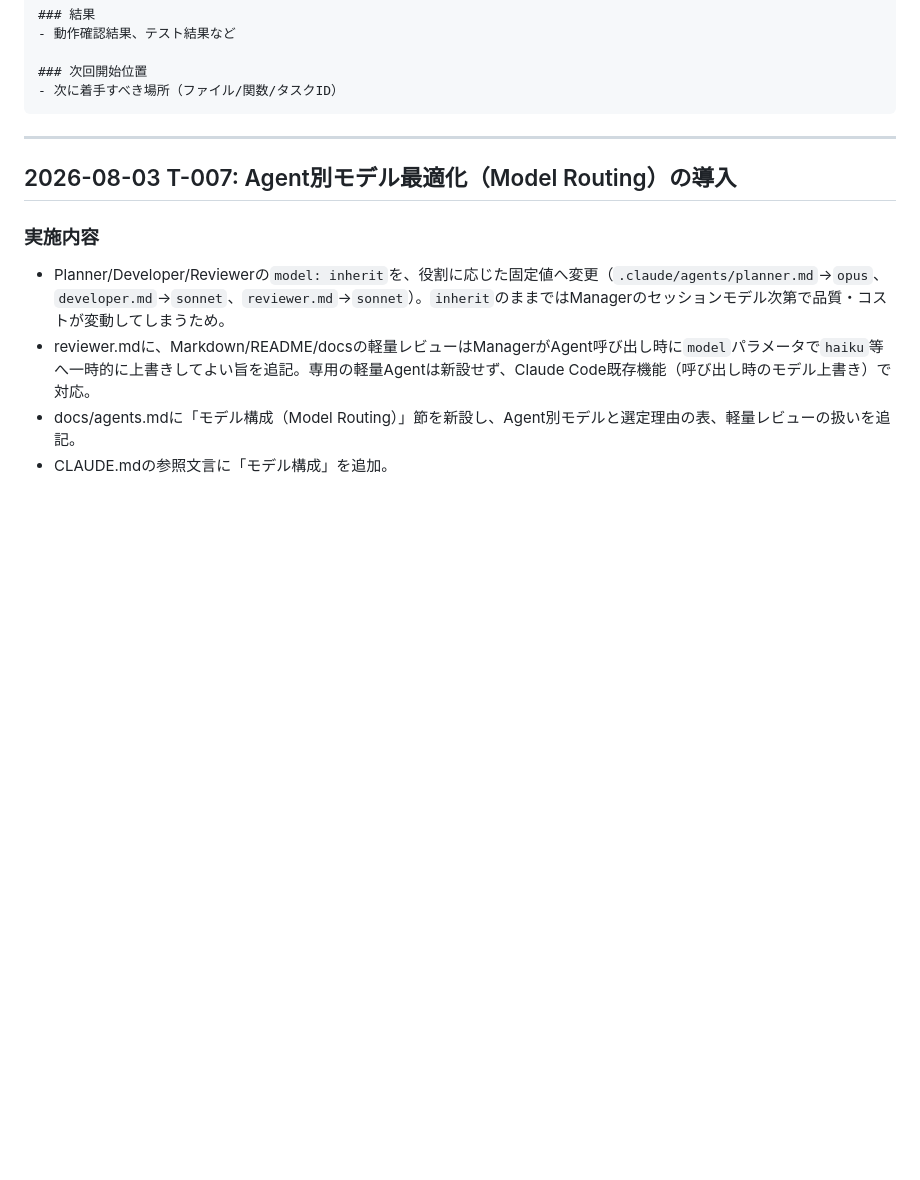
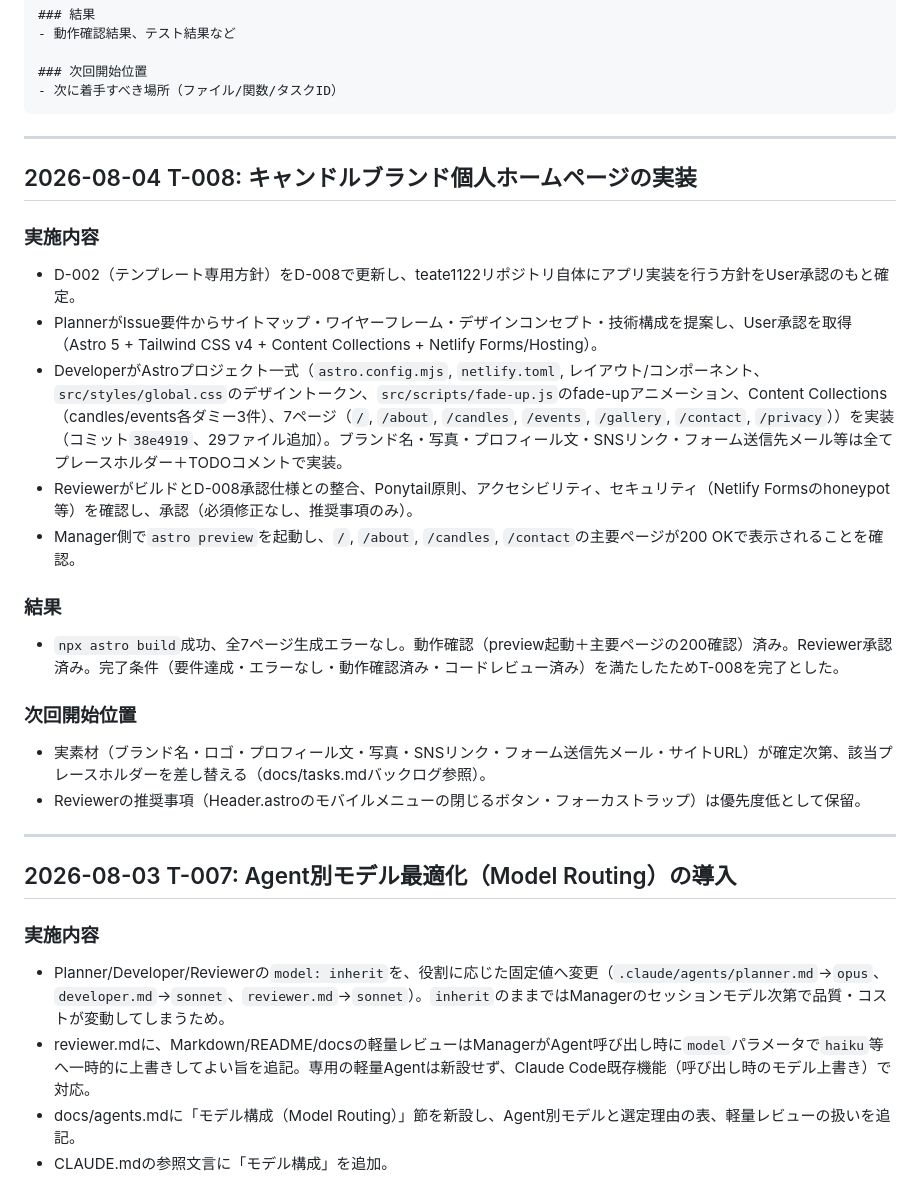
Before and after one commit to Nagamaki0311/teate1122, a Markdown page: docs/progress.md, the part around the change. Drawn GitHub-style; blank space fills up the shorter version.

Commit message:
docs: T-008完了記録(キャンドルブランド個人ホームページ実装)
ビルド確認・動作確認(preview起動,主要ページ200確認)・Reviewer承認を経てT-008を完了とし、progress.mdに作業履歴、tasks.mdにプレースホルダー差し替え等の残タスクをバックログとして記録。

````diff
--- a/docs/progress.md
+++ b/docs/progress.md
@@ -16,6 +16,24 @@
 ### 次回開始位置
 - 次に着手すべき場所（ファイル/関数/タスクID）
 ```
+
+---
+
+## 2026-08-04 T-008: キャンドルブランド個人ホームページの実装
+
+### 実施内容
+- D-002（テンプレート専用方針）をD-008で更新し、teate1122リポジトリ自体にアプリ実装を行う方針をUser承認のもと確定。
+- PlannerがIssue要件からサイトマップ・ワイヤーフレーム・デザインコンセプト・技術構成を提案し、User承認を取得（Astro 5 + Tailwind CSS v4 + Content Collections + Netlify Forms/Hosting）。
+- DeveloperがAstroプロジェクト一式（`astro.config.mjs`, `netlify.toml`, レイアウト/コンポーネント、`src/styles/global.css`のデザイントークン、`src/scripts/fade-up.js`のfade-upアニメーション、Content Collections（candles/events各ダミー3件）、7ページ（`/`, `/about`, `/candles`, `/events`, `/gallery`, `/contact`, `/privacy`））を実装（コミット`38e4919`、29ファイル追加）。ブランド名・写真・プロフィール文・SNSリンク・フォーム送信先メール等は全てプレースホルダー＋TODOコメントで実装。
+- ReviewerがビルドとD-008承認仕様との整合、Ponytail原則、アクセシビリティ、セキュリティ（Netlify Formsのhoneypot等）を確認し、承認（必須修正なし、推奨事項のみ）。
+- Manager側で`astro preview`を起動し、`/`, `/about`, `/candles`, `/contact`の主要ページが200 OKで表示されることを確認。
+
+### 結果
+- `npx astro build`成功、全7ページ生成エラーなし。動作確認（preview起動＋主要ページの200確認）済み。Reviewer承認済み。完了条件（要件達成・エラーなし・動作確認済み・コードレビュー済み）を満たしたためT-008を完了とした。
+
+### 次回開始位置
+- 実素材（ブランド名・ロゴ・プロフィール文・写真・SNSリンク・フォーム送信先メール・サイトURL）が確定次第、該当プレースホルダーを差し替える（docs/tasks.mdバックログ参照）。
+- Reviewerの推奨事項（Header.astroのモバイルメニューの閉じるボタン・フォーカストラップ）は優先度低として保留。
 
 ---
 
````
Also changed, not shown: docs/tasks.md (+3 -2 lines).
